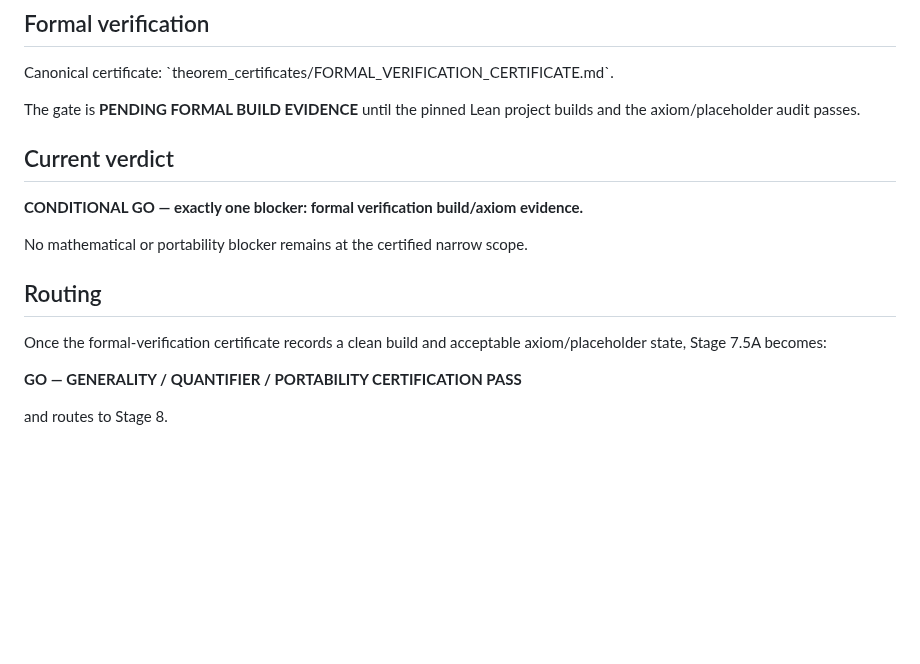
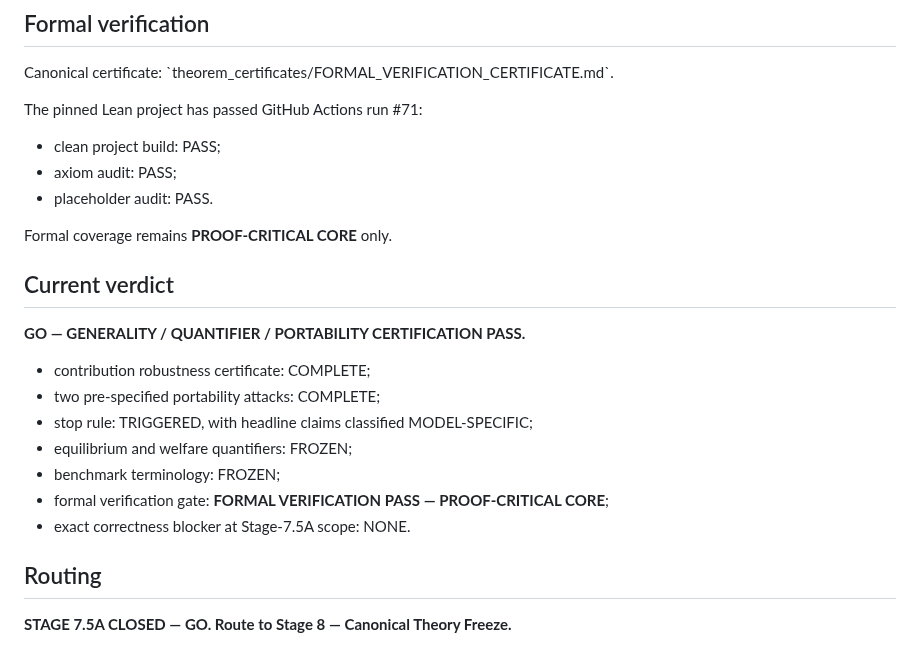
Before and after one commit to ryotamatsuki/shy-stenbacka-2013-customer-recognition-reassessment, a Markdown page: docs/STAGE_075A_GENERALITY_QUANTIFIER_PORTABILITY.md, the part around the change. Rendered like a GitHub page; blank space fills up the shorter version.

Commit message:
stage075a: close scope portability and formal gate

```diff
--- a/docs/STAGE_075A_GENERALITY_QUANTIFIER_PORTABILITY.md
+++ b/docs/STAGE_075A_GENERALITY_QUANTIFIER_PORTABILITY.md
@@ -58,16 +58,25 @@ Canonical certificate: \`theorem_certificates/STAGE_075A_CONTRIBUTION_ROBUSTNESS
 ## Formal verification
 Canonical certificate: \`theorem_certificates/FORMAL_VERIFICATION_CERTIFICATE.md\`.
 
-The gate is **PENDING FORMAL BUILD EVIDENCE** until the pinned Lean project builds and the axiom/placeholder audit passes.
+The pinned Lean project has passed GitHub Actions run #71:
+- clean project build: PASS;
+- axiom audit: PASS;
+- placeholder audit: PASS.
+
+Formal coverage remains **PROOF-CRITICAL CORE** only.
 
 ## Current verdict
-**CONDITIONAL GO — exactly one blocker: formal verification build/axiom evidence.**
 
-No mathematical or portability blocker remains at the certified narrow scope.
+**GO — GENERALITY / QUANTIFIER / PORTABILITY CERTIFICATION PASS.**
+
+- contribution robustness certificate: COMPLETE;
+- two pre-specified portability attacks: COMPLETE;
+- stop rule: TRIGGERED, with headline claims classified MODEL-SPECIFIC;
+- equilibrium and welfare quantifiers: FROZEN;
+- benchmark terminology: FROZEN;
+- formal verification gate: **FORMAL VERIFICATION PASS — PROOF-CRITICAL CORE**;
+- exact correctness blocker at Stage-7.5A scope: NONE.
 
 ## Routing
-Once the formal-verification certificate records a clean build and acceptable axiom/placeholder state, Stage 7.5A becomes:
 
-**GO — GENERALITY / QUANTIFIER / PORTABILITY CERTIFICATION PASS**
-
-and routes to Stage 8.
+**STAGE 7.5A CLOSED — GO. Route to Stage 8 — Canonical Theory Freeze.**
```
